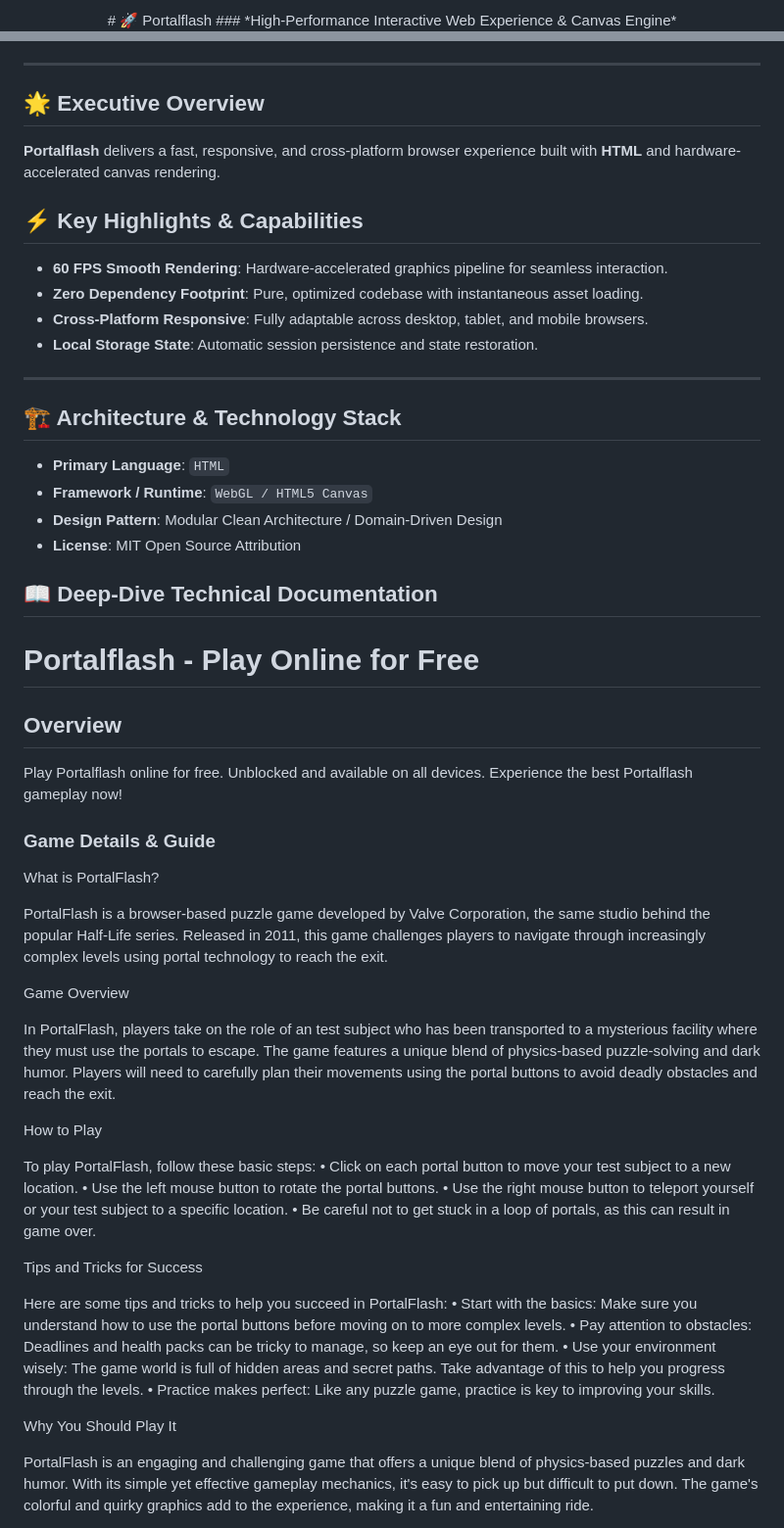
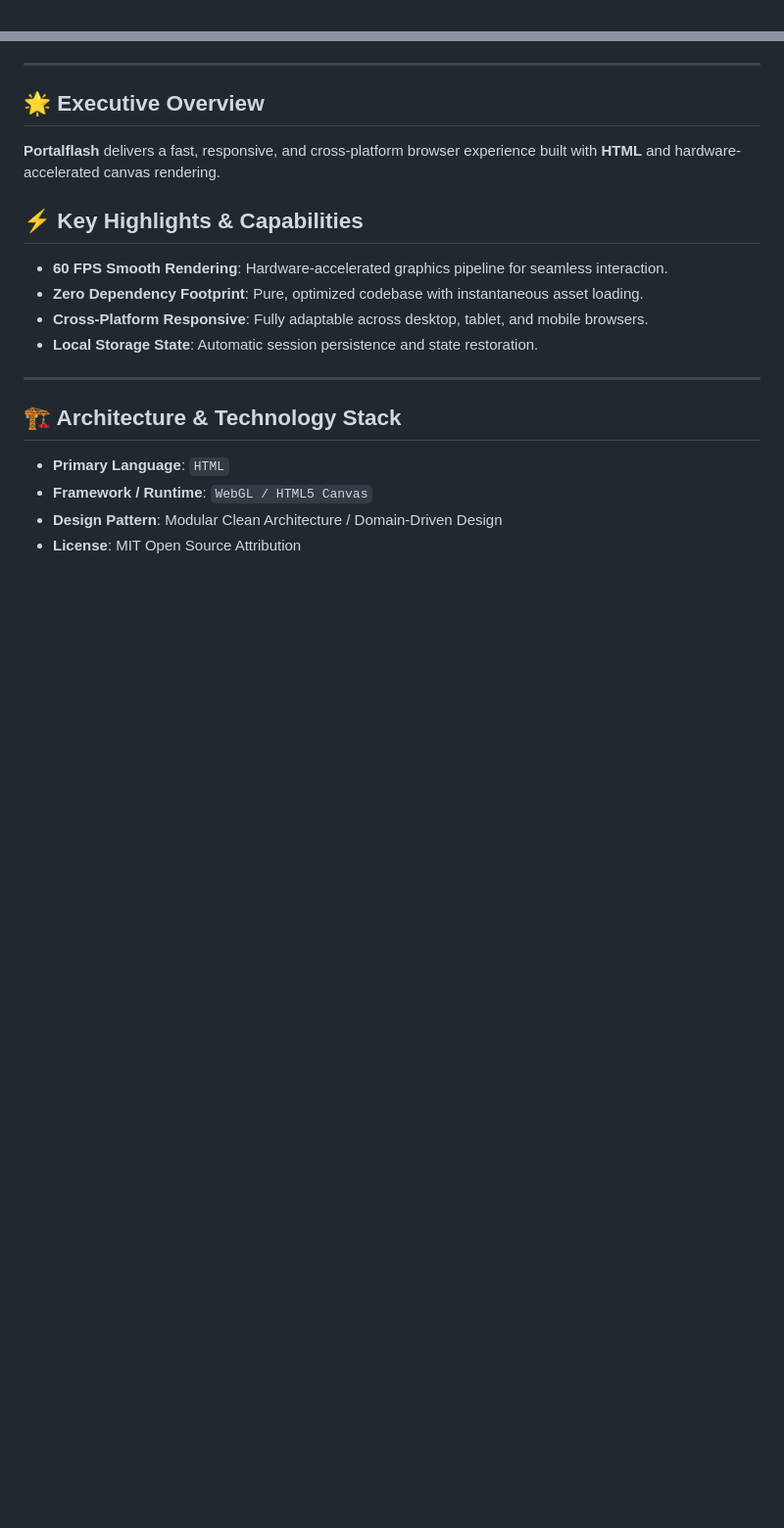
Before and after one commit to hsinidev/portalflash, a Markdown page: README.md, 2 parts joined by grey strips. Shown at 98% size. Drawn GitHub-style; blank space fills up the shorter version.

```diff
--- a/README.md
+++ b/README.md
@@ -1,4 +1,2 @@
 <div align="center">
-# 🚀 Portalflash
-### *High-Performance Interactive Web Experience & Canvas Engine*
 
@@ -13,6 +16,7 @@
 </div>
 
 ---
+
 ## 🌟 Executive Overview
 
 **Portalflash** delivers a fast, responsive, and cross-platform browser experience built with **HTML** and hardware-accelerated canvas rendering.
@@ -25,6 +29,7 @@
 - **Local Storage State**: Automatic session persistence and state restoration.
 
 ---
+
 ## 🏗️ Architecture & Technology Stack
 
 - **Primary Language**: `HTML`
@@ -32,48 +37,3 @@
 - **Design Pattern**: Modular Clean Architecture / Domain-Driven Design
 - **License**: MIT Open Source Attribution
 
-## 📖 Deep-Dive Technical Documentation
-
-# Portalflash - Play Online for Free
-
-## Overview
-Play Portalflash online for free. Unblocked and available on all devices. Experience the best Portalflash gameplay now!
-
-### Game Details & Guide
-What is PortalFlash?
-
-
-PortalFlash is a browser-based puzzle game developed by Valve Corporation, the same studio behind the popular Half-Life series. Released in 2011, this game challenges players to navigate through increasingly complex levels using portal technology to reach the exit.
-
-
-Game Overview
-
-
-In PortalFlash, players take on the role of an test subject who has been transported to a mysterious facility where they must use the portals to escape. The game features a unique blend of physics-based puzzle-solving and dark humor. Players will need to carefully plan their movements using the portal buttons to avoid deadly obstacles and reach the exit.
-
-
-How to Play
-
-
-To play PortalFlash, follow these basic steps:
-• Click on each portal button to move your test subject to a new location.
-• Use the left mouse button to rotate the portal buttons.
-• Use the right mouse button to teleport yourself or your test subject to a specific location.
-• Be careful not to get stuck in a loop of portals, as this can result in game over.
-
-
-Tips and Tricks for Success
-
-
-Here are some tips and tricks to help you succeed in PortalFlash:
-• Start with the basics: Make sure you understand how to use the portal buttons before moving on to more complex levels.
-• Pay attention to obstacles: Deadlines and health packs can be tricky to manage, so keep an eye out for them.
-• Use your environment wisely: The game world is full of hidden areas and secret paths. Take advantage of this to help you progress through the levels.
-• Practice makes perfect: Like any puzzle game, practice is key to improving your skills.
-
-
-Why You Should Play It
-
-
-PortalFlash is an engaging and challenging game that offers a unique blend of physics-based puzzles and dark humor. With its simple yet effective gameplay mechanics, it's easy to pick up but difficult to put down. The game's colorful and quirky graphics add to the experience, making it a fun and entertaining ride.
-
```
Also changed, not shown: other parts of README.md (+12 -26 lines).
